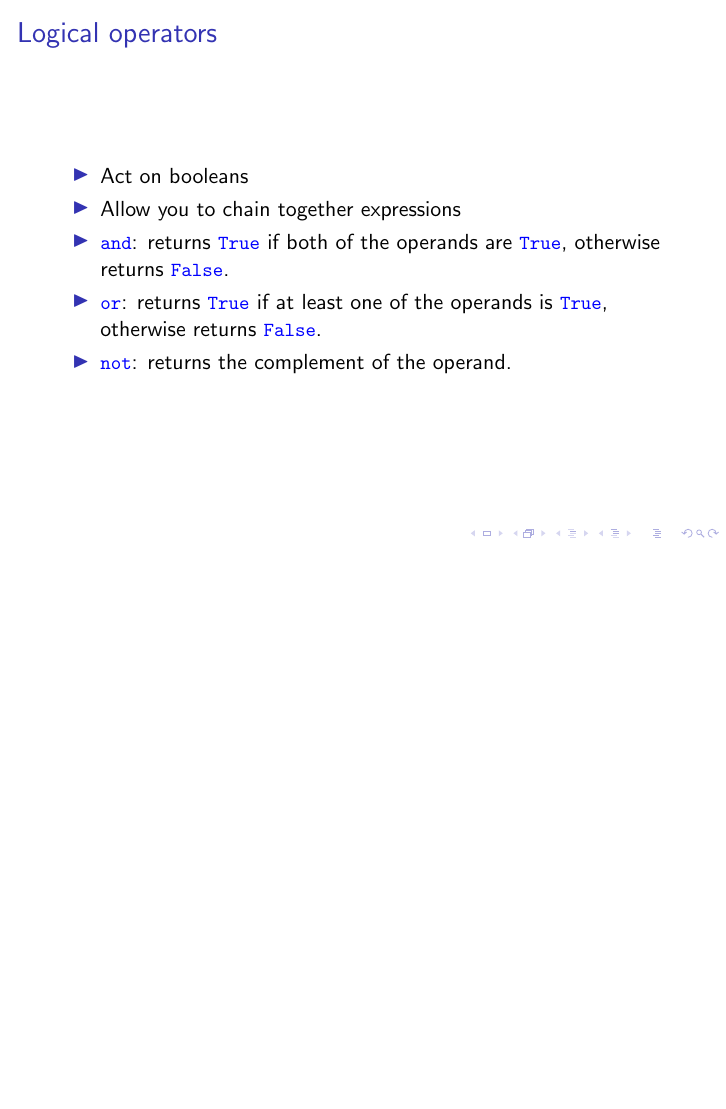
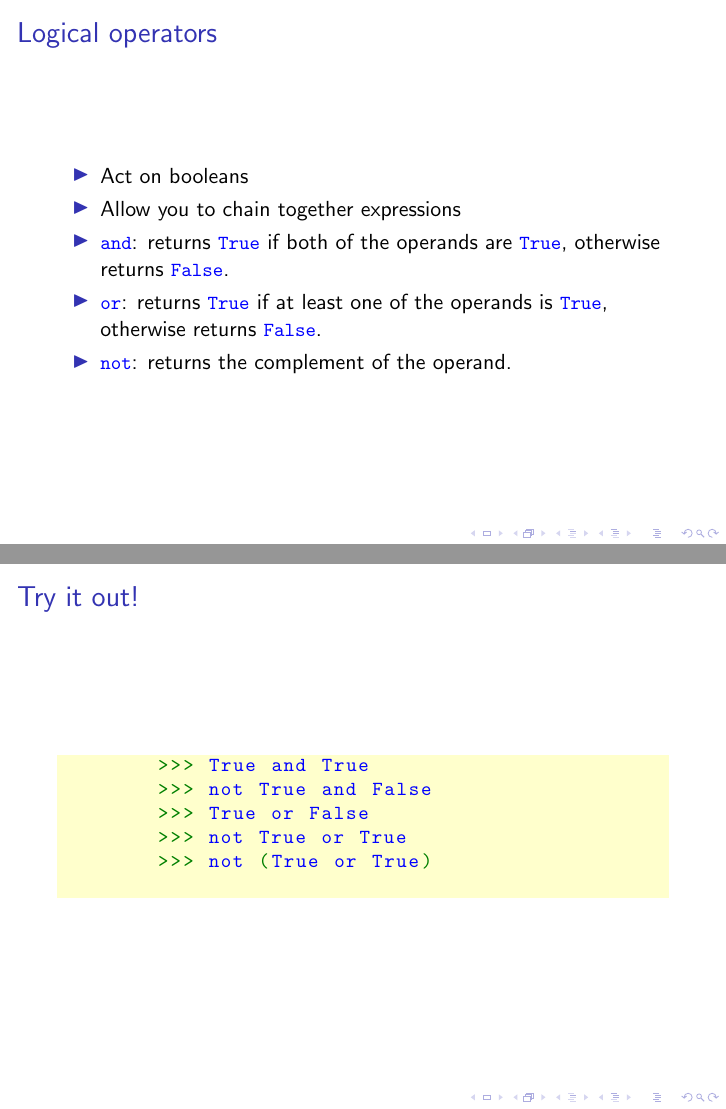
Before and after one commit to Fedjmike/cucats-python, LaTeX slides (tex/python-workshop-2.tex): page 3 of 14 before the commit and pages 3 and 4 of 15 after it, the two joined at a grey line, the shorter picture padded with empty space. Compiled offline with pdfLaTeX.

Commit message:
w2: addexamples for logical operators

```diff
--- a/tex/python-workshop-2.tex
+++ b/tex/python-workshop-2.tex
@@ -24,8 +23,19 @@
 			\item \lstinline|or|: returns \lstinline|True| if at least one of the operands is \lstinline|True|, otherwise returns \lstinline|False|.
 			\item \lstinline|not|: returns the complement of the operand.
 		\end{itemize}
-		% or just leave them implicit?
 	\end{frame}
+
+	\begin{frame}[fragile]
+		\frametitle{Try it out!}
+		\begin{lstlisting}
+		>>> True and True
+		>>> not True and False
+		>>> True or False
+		>>> not True or True
+		>>> not (True or True)
+		\end{lstlisting}
+	\end{frame}
+
 
 	\begin{frame}[fragile]
 		\frametitle{List slicing}
```
Also changed, not shown: tex/python-workshop-2.tex (1 more changed lines).
